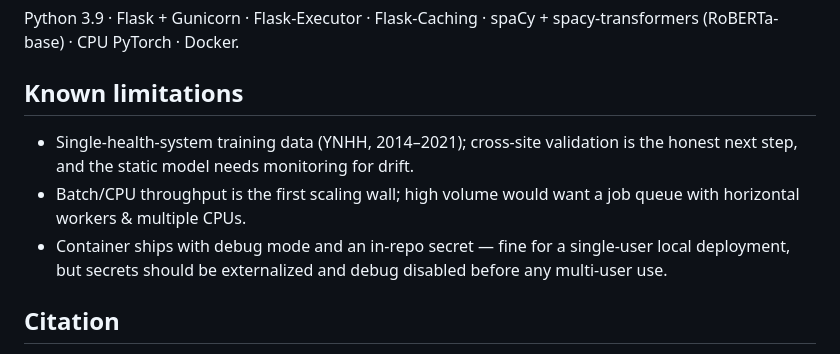
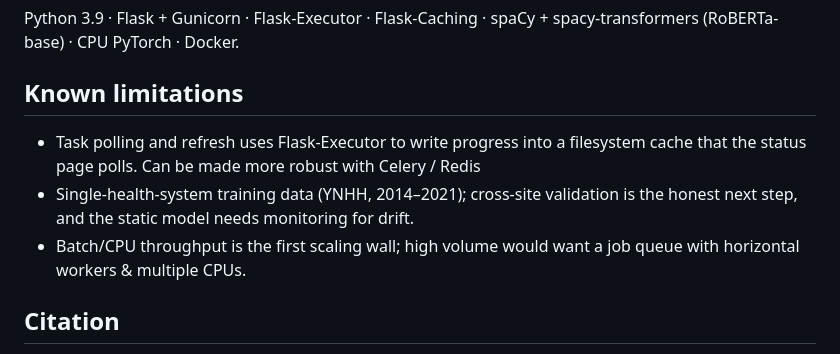
Before and after one commit to vsocrates/moore-followup-docker, a Markdown page: README.md, the part around the change. Rendered like a GitHub page.

Commit message:
update README with polling arch limitation

```diff
--- a/README.md
+++ b/README.md
@@ -66,9 +66,10 @@ Python 3.9 · Flask + Gunicorn · Flask-Executor · Flask-Caching · spaCy + spa
 
 ## Known limitations
 
+- Task polling and refresh uses Flask-Executor to write progress into a filesystem cache that the status page polls. Can be made more robust with Celery / Redis
 - Single-health-system training data (YNHH, 2014–2021); cross-site validation is the honest next step, and the static model needs monitoring for drift.
 - Batch/CPU throughput is the first scaling wall; high volume would want a job queue with horizontal workers & multiple CPUs.
-- Container ships with debug mode and an in-repo secret — fine for a single-user local deployment, but secrets should be externalized and debug disabled before any multi-user use.
+
 
 ## Citation
 
```
